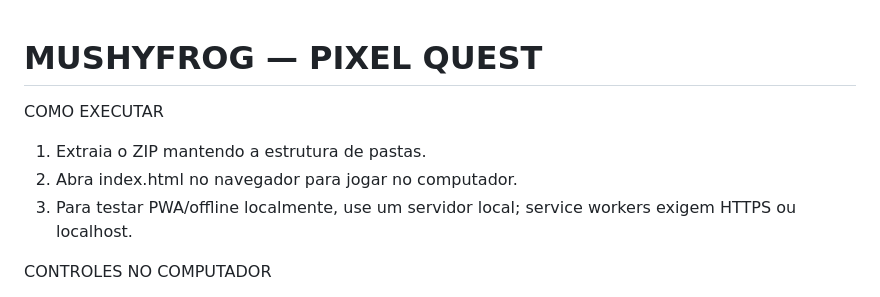
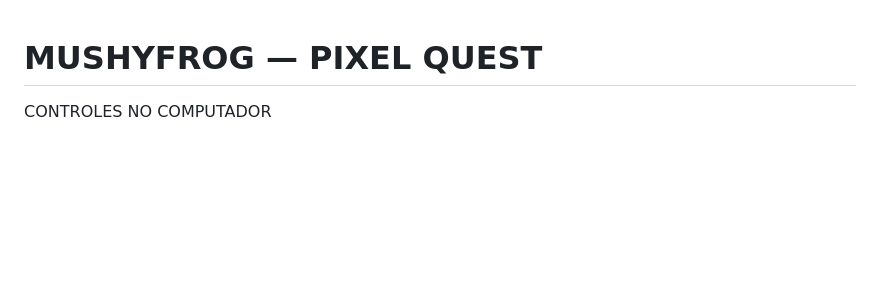
Before and after one commit to MateusRafaelSuss/mushyfrogs, a Markdown page: README.md, the part around the change. GitHub-like rendering; blank space fills up the shorter version.

Commit message:
readme atualizacao

```diff
--- a/README.md
+++ b/README.md
@@ -1,10 +1,5 @@
 MUSHYFROG — PIXEL QUEST
 ================================
-
-COMO EXECUTAR
-1. Extraia o ZIP mantendo a estrutura de pastas.
-2. Abra index.html no navegador para jogar no computador.
-3. Para testar PWA/offline localmente, use um servidor local; service workers exigem HTTPS ou localhost.
 
 CONTROLES NO COMPUTADOR
 - A / D ou setas: mover
```
